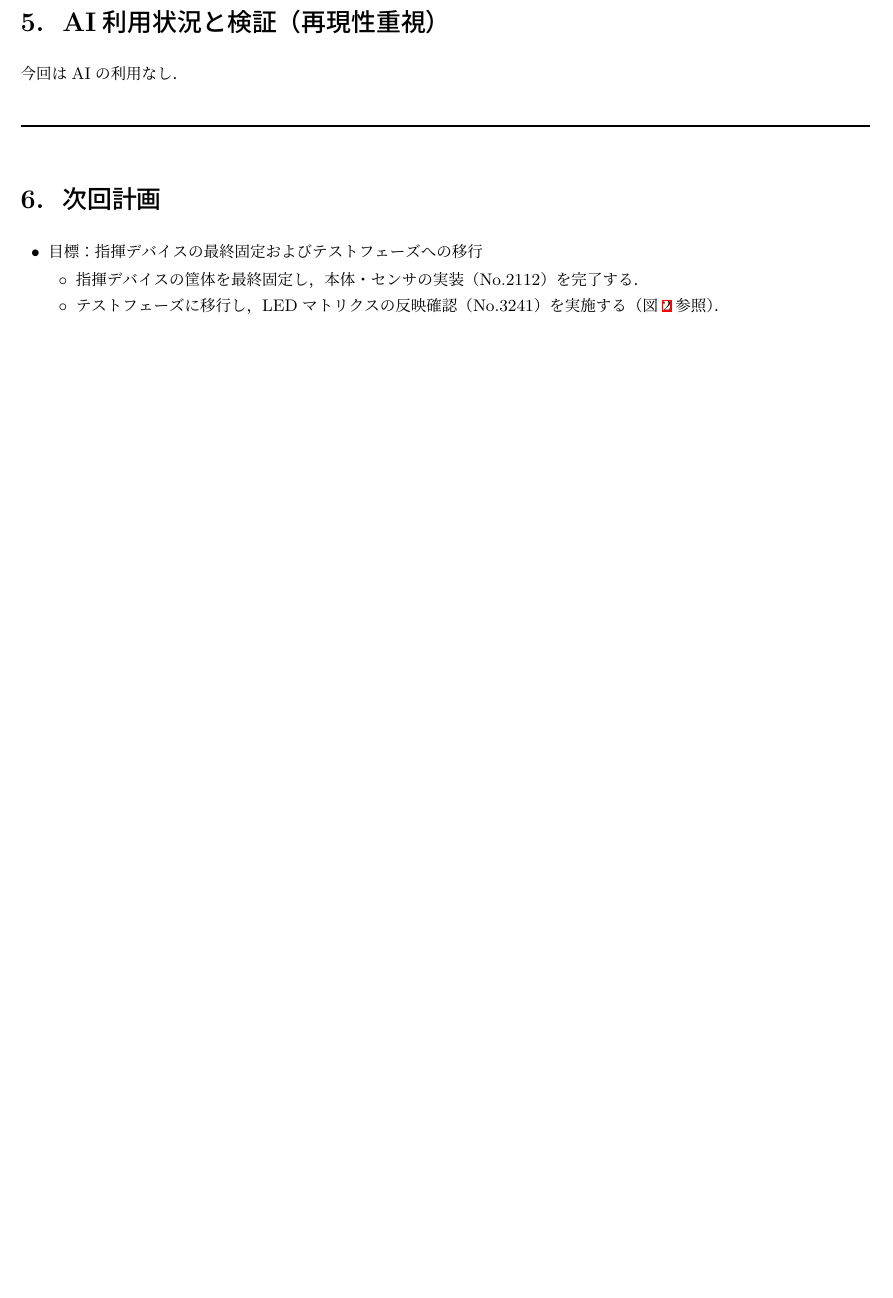
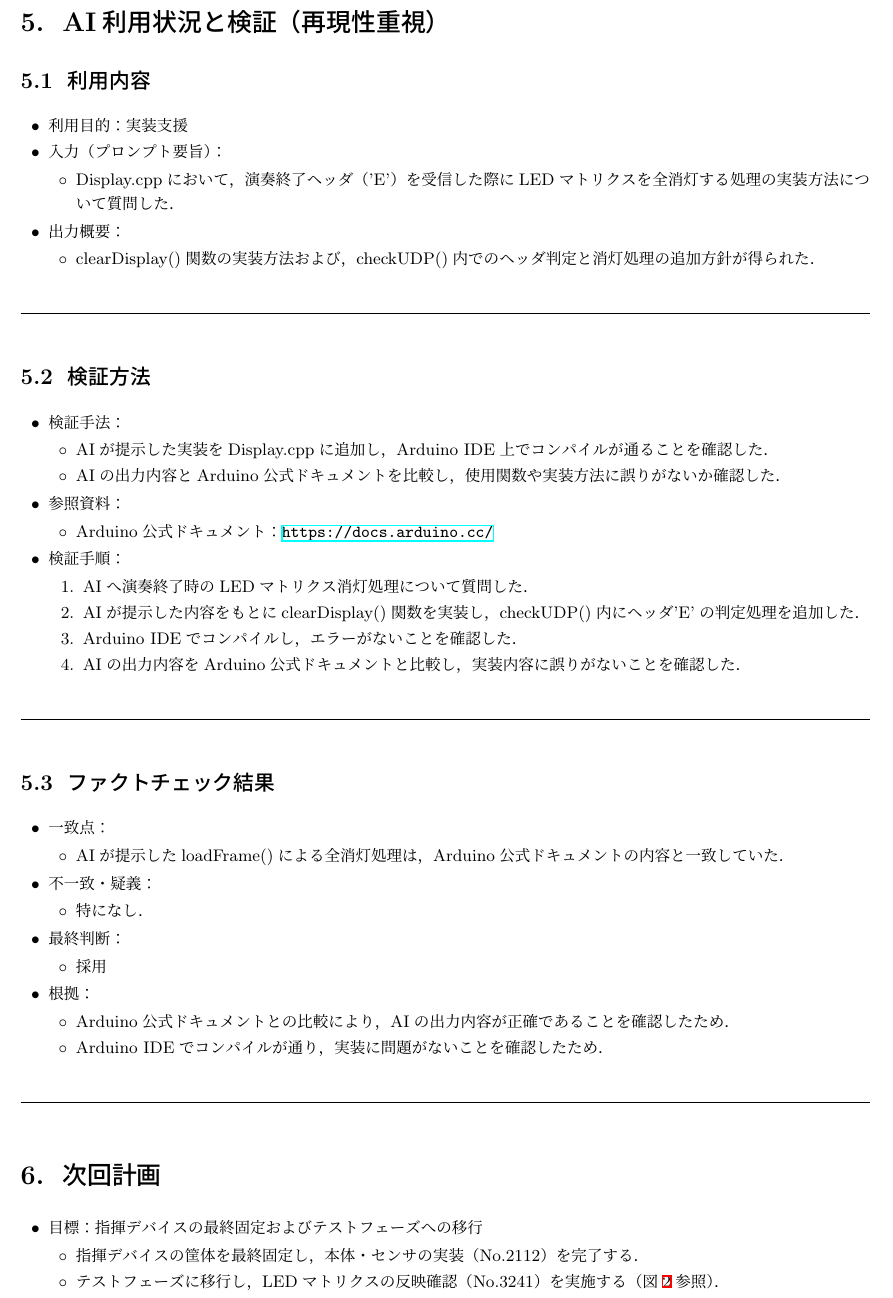
Before and after one commit to Sato907/3S_HCK1, a LaTeX document (HCK1_group/HCK1_group_mywork/worklog/worklog_8/25G1059_第八回事前課題作業ログ.tex): part of page 4 of 4 before the commit and part of page 4 of 5 after it, cut so that both start at the same text, the shorter picture padded with empty space. Compiled offline with upLaTeX and dvipdfmx.

Commit message:
一部修正
Co-Authored-By: Claude Opus 4.6 <noreply@anthropic.com>

```diff
--- a/HCK1_group/HCK1_group_mywork/worklog/worklog_8/25G1059_第八回事前課題作業ログ.tex
+++ b/HCK1_group/HCK1_group_mywork/worklog/worklog_8/25G1059_第八回事前課題作業ログ.tex
@@ -279,7 +279,92 @@ BPM・音量変化機構の実装 &
 
 \section{AI利用状況と検証（再現性重視）}
 
-今回はAIの利用なし．
+\subsection{利用内容}
+
+\begin{itemize}
+  \item 利用目的：実装支援
+
+  \item 入力（プロンプト要旨）：
+    \begin{itemize}
+      \item Display.cppにおいて，演奏終了ヘッダ（'E'）を受信した際に
+      LEDマトリクスを全消灯する処理の実装方法について質問した．
+    \end{itemize}
+
+  \item 出力概要：
+    \begin{itemize}
+      \item clearDisplay()関数の実装方法および，
+      checkUDP()内でのヘッダ判定と消灯処理の追加方針が得られた．
+    \end{itemize}
+\end{itemize}
+
+\sectionrule
+
+\subsection{検証方法}
+
+\begin{itemize}
+
+    \item 検証手法：
+      \begin{itemize}
+        \item AIが提示した実装をDisplay.cppに追加し，
+        Arduino IDE上でコンパイルが通ることを確認した．
+
+        \item AIの出力内容とArduino公式ドキュメントを比較し，
+        使用関数や実装方法に誤りがないか確認した．
+      \end{itemize}
+
+      \item 参照資料：
+      \begin{itemize}
+        \item Arduino公式ドキュメント：
+        \url{https://docs.arduino.cc/}
+      \end{itemize}
+
+      \item 検証手順：
+    \begin{enumerate}
+      \item AIへ演奏終了時のLEDマトリクス消灯処理について質問した．
+
+      \item AIが提示した内容をもとにclearDisplay()関数を実装し，
+      checkUDP()内にヘッダ'E'の判定処理を追加した．
+
+      \item Arduino IDEでコンパイルし，エラーがないことを確認した．
+
+      \item AIの出力内容をArduino公式ドキュメントと比較し，
+      実装内容に誤りがないことを確認した．
+    \end{enumerate}
+
+\end{itemize}
+
+\sectionrule
+
+\subsection{ファクトチェック結果}
+
+\begin{itemize}
+
+    \item 一致点：
+      \begin{itemize}
+        \item AIが提示したloadFrame()による全消灯処理は，
+        Arduino公式ドキュメントの内容と一致していた．
+      \end{itemize}
+
+      \item 不一致・疑義：
+    \begin{itemize}
+      \item 特になし．
+    \end{itemize}
+
+  \item 最終判断：
+    \begin{itemize}
+      \item 採用
+    \end{itemize}
+
+    \item 根拠：
+    \begin{itemize}
+      \item Arduino公式ドキュメントとの比較により，
+      AIの出力内容が正確であることを確認したため．
+
+      \item Arduino IDEでコンパイルが通り，
+      実装に問題がないことを確認したため．
+    \end{itemize}
+
+\end{itemize}
 
 
 \sectionrule
```
Also changed, not shown: HCK1_group/HCK1_group_mywork/worklog/worklog_8/25G1059_第八回事前課題作業ログ.pdf, 4 other files.
